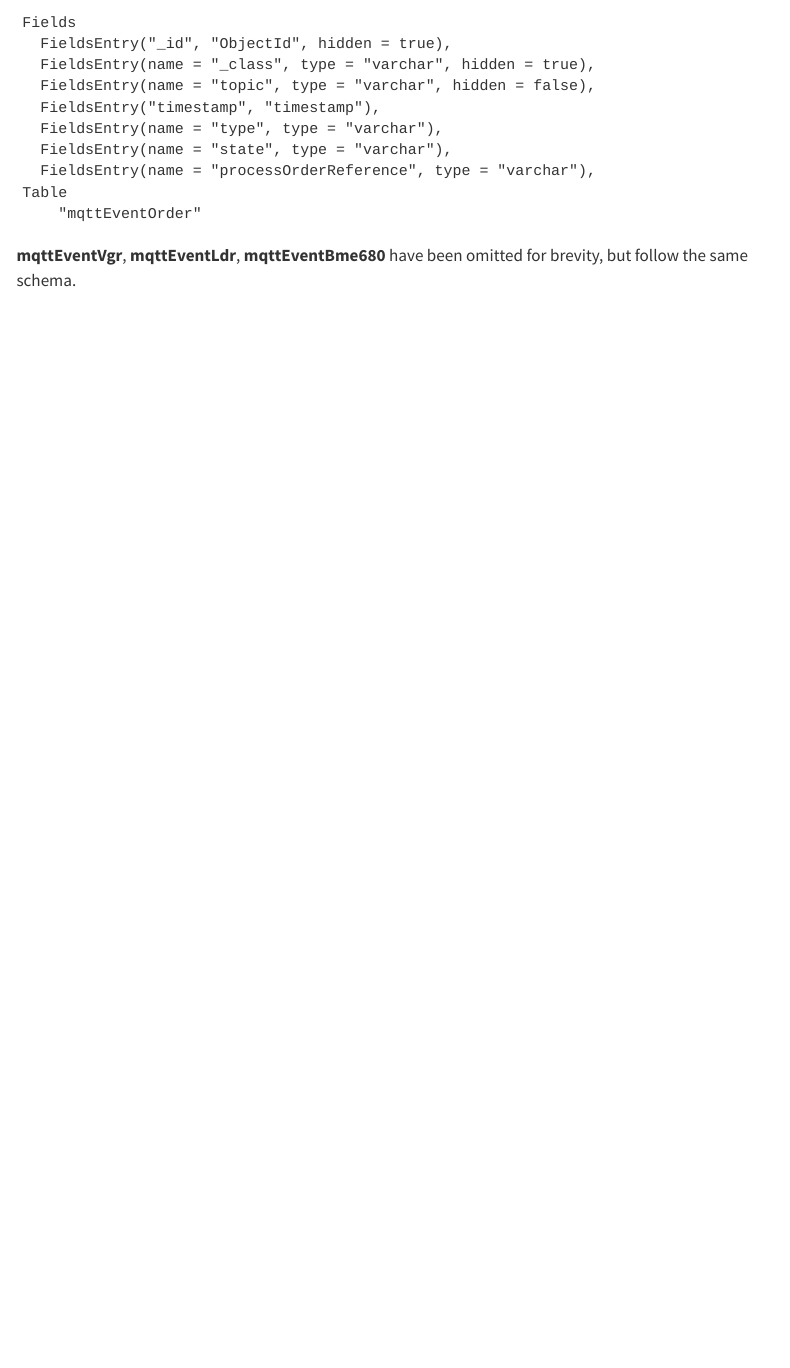
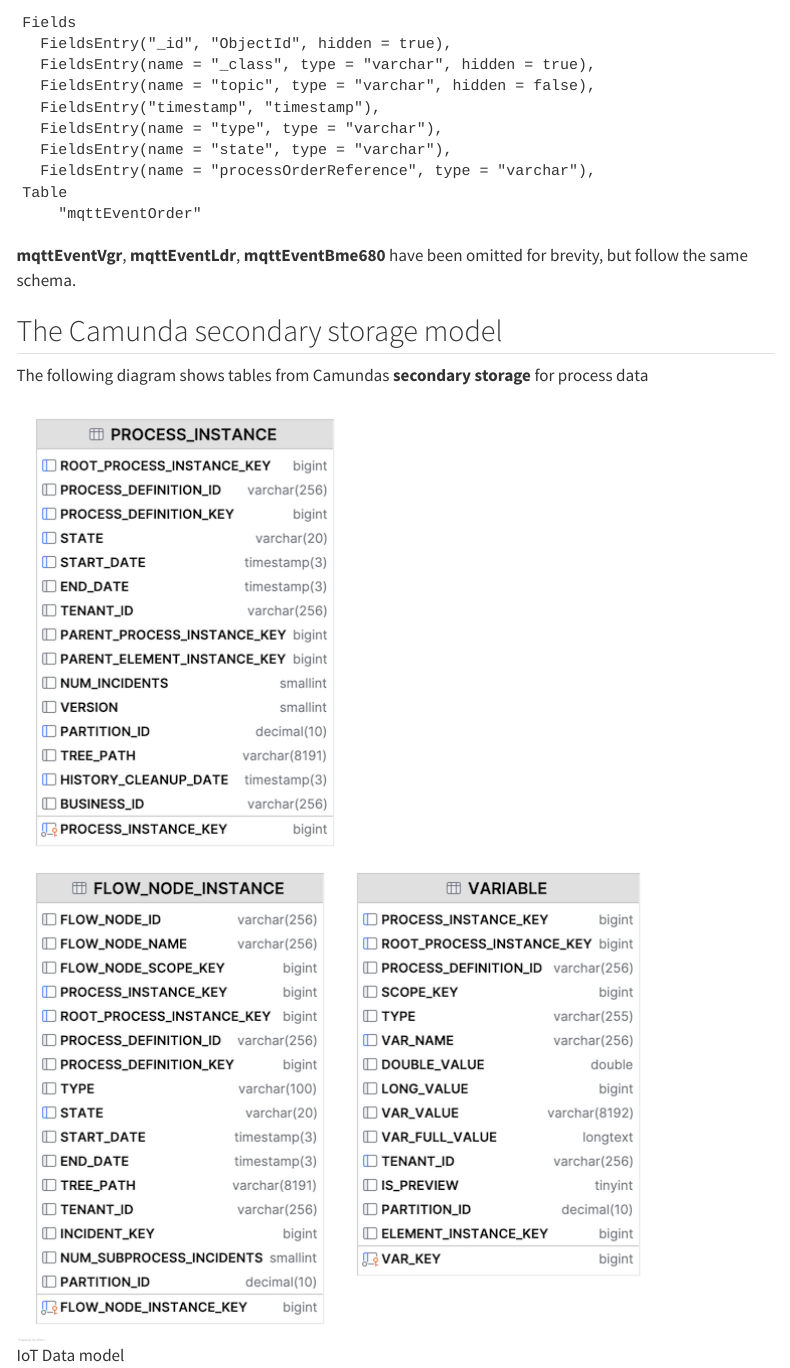
Before and after one commit to BpaLabTHCologne/bpa_lab_book, a Quarto document (chapter04-data-architecture.qmd): the page in a window 1100 px wide, from 5780 px down. Rendered offline with R 4.5, knitr and Pandoc in place of Quarto, with nearby package versions; menus at the side of the page are left out.

Commit message:
explain camunda secondary storage

````diff
--- a/chapter04-data-architecture.qmd
+++ b/chapter04-data-architecture.qmd
@@ -230,3 +230,9 @@
 ```
 
 **mqttEventVgr**, **mqttEventLdr**, **mqttEventBme680** have been omitted for brevity, but follow the same schema.
+
+## The Camunda secondary storage model
+
+The following diagram shows tables from Camundas **secondary storage** for process data
+
+![IoT Data model](images/C8-secondary-storage.png){#C8-secondary-storage fig-align="center"}
````
Also changed, not shown: images/C8-secondary-storage.png (added).
